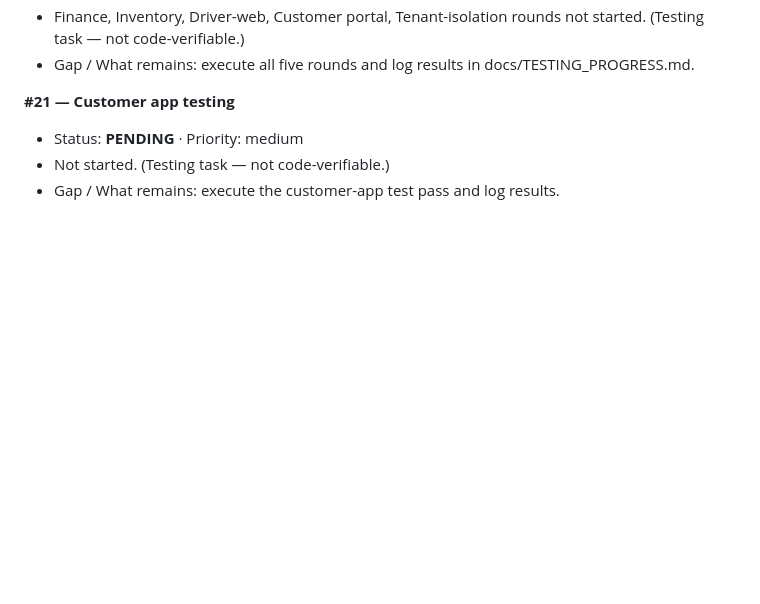
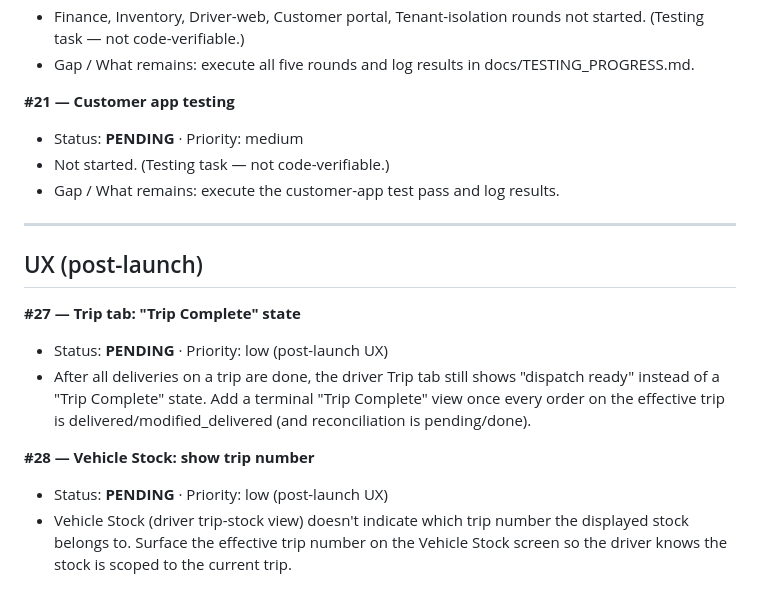
Before and after one commit to suneelwa2903-design/MyGaslink, a Markdown page: docs/MASTER-PENDING-ITEMS.md, the part around the change. Rendered like a GitHub page; blank space fills up the shorter version.

Commit message:
docs: add #27 #28 from testing
Co-Authored-By: Claude Opus 4.7 (1M context) <noreply@anthropic.com>

```diff
--- a/docs/MASTER-PENDING-ITEMS.md
+++ b/docs/MASTER-PENDING-ITEMS.md
@@ -258,3 +258,21 @@ Priority: `critical` · `high` · `medium` · `low`.
 - Status: **PENDING** · Priority: medium
 - Not started. (Testing task — not code-verifiable.)
 - Gap / What remains: execute the customer-app test pass and log results.
+
+---
+
+## UX (post-launch)
+
+**#27 — Trip tab: "Trip Complete" state**
+- Status: **PENDING** · Priority: low (post-launch UX)
+- After all deliveries on a trip are done, the driver Trip tab still shows
+  "dispatch ready" instead of a "Trip Complete" state. Add a terminal
+  "Trip Complete" view once every order on the effective trip is
+  delivered/modified_delivered (and reconciliation is pending/done).
+
+**#28 — Vehicle Stock: show trip number**
+- Status: **PENDING** · Priority: low (post-launch UX)
+- Vehicle Stock (driver trip-stock view) doesn't indicate which trip number
+  the displayed stock belongs to. Surface the effective trip number on the
+  Vehicle Stock screen so the driver knows the stock is scoped to the current
+  trip.
```
